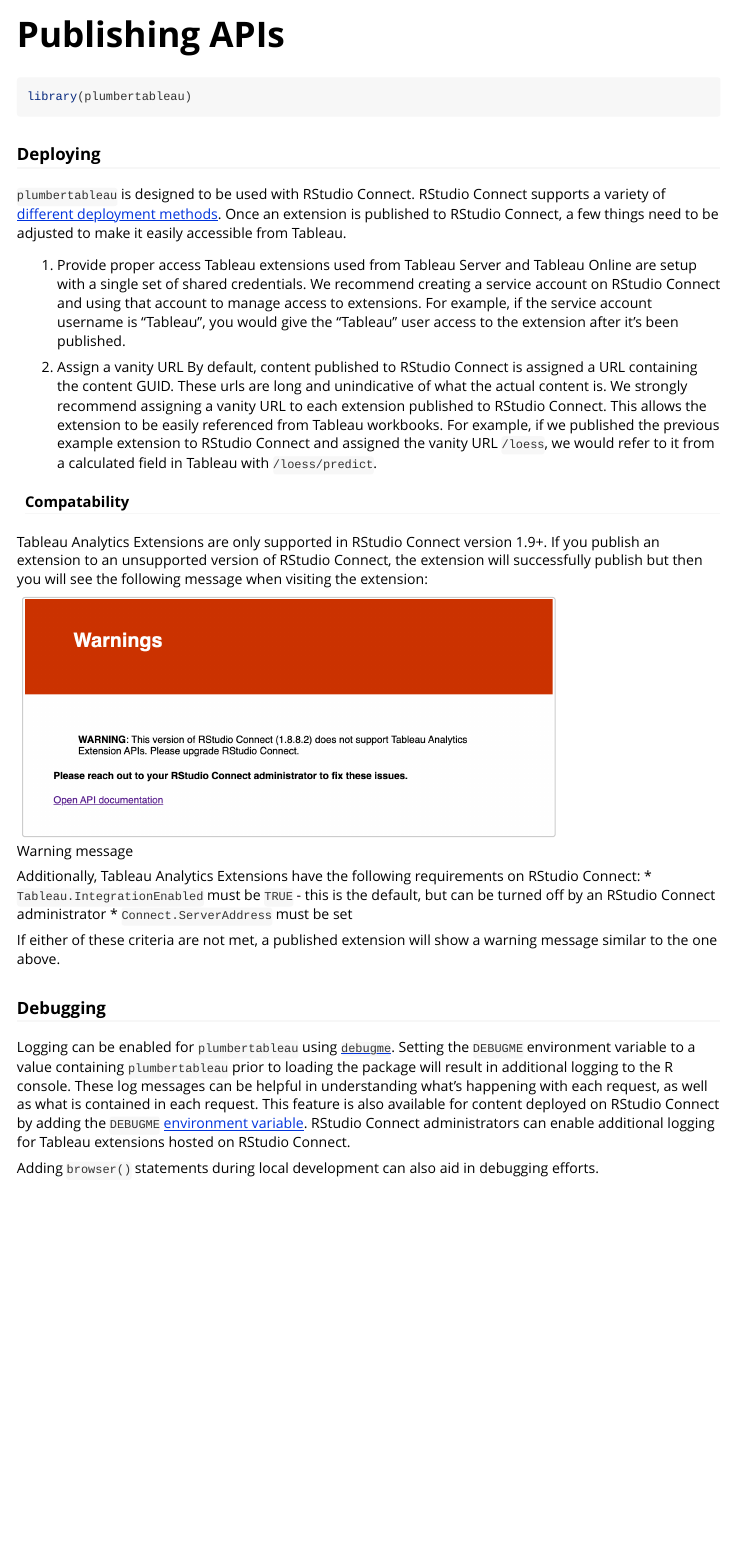
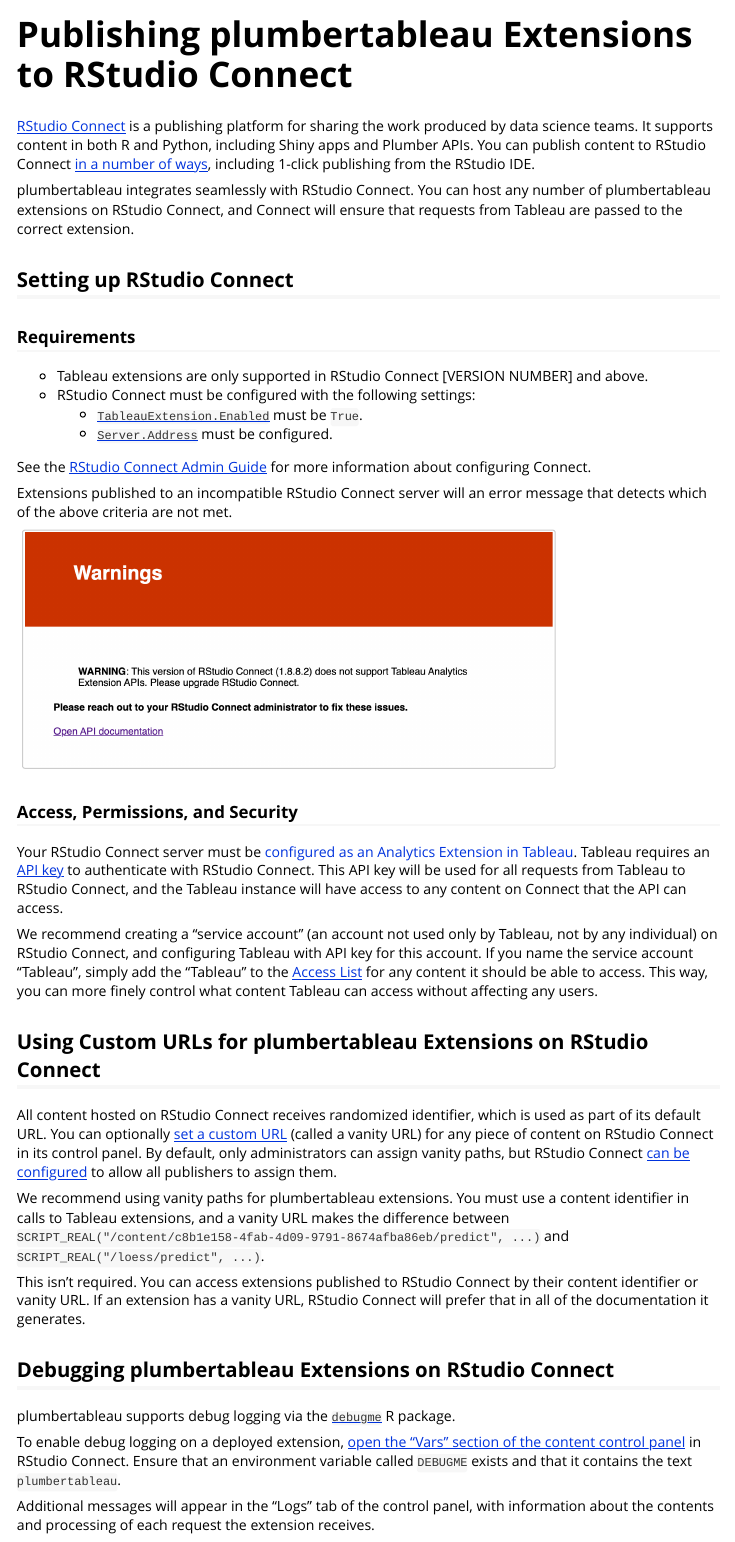
Before and after one commit to rstudio/plumbertableau, an R Markdown document (vignettes/publishing-extensions.Rmd): the page in a window 1100 px wide, from its top. Rendered offline with R 4.5, knitr and Pandoc, with nearby package versions.

Commit message:
Publishing Extensions

````diff
--- a/vignettes/publishing-extensions.Rmd
+++ b/vignettes/publishing-extensions.Rmd
@@ -1,5 +1,5 @@
 ---
-title: "Publishing APIs"
+title: "Publishing plumbertableau Extensions to RStudio Connect"
 output: rmarkdown::html_vignette
 vignette: >
   %\VignetteIndexEntry{Publishing APIs}
@@ -14,33 +14,47 @@
 )
 ```
 
-```{r setup}
+```{r setup, include = FALSE}
 library(plumbertableau)
 ```
 
-### Deploying {#deploying}
+[RStudio Connect](https://www.rstudio.com/products/connect/) is a publishing platform for sharing the work produced by data science teams. It supports content in both R and Python, including Shiny apps and Plumber APIs. You can publish content to RStudio Connect [in a number of ways](https://docs.rstudio.com/connect/user/publishing/), including 1-click publishing from the RStudio IDE.
 
-`plumbertableau` is designed to be used with RStudio Connect. RStudio Connect supports a variety of [different deployment methods](https://docs.rstudio.com/connect/user/publishing/). Once an extension is published to RStudio Connect, a few things need to be adjusted to make it easily accessible from Tableau.
+plumbertableau integrates seamlessly with RStudio Connect. You can host any number of plumbertableau extensions on RStudio Connect, and Connect will ensure that requests from Tableau are passed to the correct extension.
 
-1. Provide proper access
-Tableau extensions used from Tableau Server and Tableau Online are setup with a single set of shared credentials. We recommend creating a service account on RStudio Connect and using that account to manage access to extensions. For example, if the service account username is "Tableau", you would give the "Tableau" user access to the extension after it's been published.
+## Setting up RStudio Connect {#connect}
 
-2. Assign a vanity URL
-By default, content published to RStudio Connect is assigned a URL containing the content GUID. These urls are long and unindicative of what the actual content is. We strongly recommend assigning a vanity URL to each extension published to RStudio Connect. This allows the extension to be easily referenced from Tableau workbooks. For example, if we published the previous example extension to RStudio Connect and assigned the vanity URL `/loess`, we would refer to it from a calculated field in Tableau with `/loess/predict`.
+### Requirements {#requirements}
 
-#### Compatability
-Tableau Analytics Extensions are only supported in RStudio Connect version 1.9+. If you publish an extension to an unsupported version of RStudio Connect, the extension will successfully publish but then you will see the following message when visiting the extension:
+- Tableau extensions are only supported in RStudio Connect [VERSION NUMBER] and above.
+- RStudio Connect must be configured with the following settings:
+  - [`TableauExtension.Enabled`](https://docs.rstudio.com/connect/admin/appendix/configuration/#TableauExtension) must be `True`.
+  - [`Server.Address`](https://docs.rstudio.com/connect/admin/appendix/configuration/#Server.Address) must be configured.
 
-![Warning message](files/warnings.png){width=75%}
+See the [RStudio Connect Admin Guide](https://docs.rstudio.com/connect/admin/appendix/configuration/) for more information about configuring Connect.
 
-Additionally, Tableau Analytics Extensions have the following requirements on RStudio Connect:
-* `Tableau.IntegrationEnabled` must be `TRUE` - this is the default, but can be turned off by an RStudio Connect administrator
-* `Connect.ServerAddress` must be set
+Extensions published to an incompatible RStudio Connect server will an error message that detects which of the above criteria are not met.
 
-If either of these criteria are not met, a published extension will show a warning message similar to the one above.
+![](files/warnings.png){width="75%"}
 
-### Debugging {#debugging}
-Logging can be enabled for `plumbertableau` using [`debugme`](https://github.com/r-lib/debugme). Setting the `DEBUGME` environment variable to a value containing `plumbertableau` prior to loading the package will result in additional logging to the R console. These log messages can be helpful in understanding what's happening with each request, as well as what is contained in each request. This feature is also available for content deployed on RStudio Connect by adding the `DEBUGME` [environment variable](https://docs.rstudio.com/connect/user/content-settings/#content-vars).
-RStudio Connect administrators can enable additional logging for Tableau extensions hosted on RStudio Connect.
+### Access, Permissions, and Security {#access}
 
-Adding `browser()` statements during local development can also aid in debugging efforts.
+Your RStudio Connect server must be [configured as an Analytics Extension in Tableau](TODO link to setting up tableau). Tableau requires an [API key](https://docs.rstudio.com/connect/user/api-keys/) to authenticate with RStudio Connect. This API key will be used for all requests from Tableau to RStudio Connect, and the Tableau instance will have access to any content on Connect that the API can access.
+
+We recommend creating a "service account" (an account not used only by Tableau, not by any individual) on RStudio Connect, and configuring Tableau with API key for this account. If you name the service account "Tableau", simply add the "Tableau" to the [Access List](https://docs.rstudio.com/connect/user/content-settings/#content-access) for any content it should be able to access. This way, you can more finely control what content Tableau can access without affecting any users.
+
+##  Using Custom URLs for plumbertableau Extensions on RStudio Connect {#deploying}
+
+All content hosted on RStudio Connect receives randomized identifier, which is used as part of its default URL. You can optionally [set a custom URL](https://docs.rstudio.com/connect/user/content-settings/#custom-url) (called a vanity URL) for any piece of content on RStudio Connect in its control panel. By default, only administrators can assign vanity paths, but RStudio Connect [can be configured](https://docs.rstudio.com/connect/admin/content-management/#vanity-paths) to allow all publishers to assign them.
+
+We recommend using vanity paths for plumbertableau extensions. You must use a content identifier in calls to Tableau extensions, and a vanity URL makes the difference between `SCRIPT_REAL("/content/c8b1e158-4fab-4d09-9791-8674afba86eb/predict", ...)` and `SCRIPT_REAL("/loess/predict", ...)`.
+
+This isn't required. You can access extensions published to RStudio Connect by their content identifier or vanity URL. If an extension has a vanity URL, RStudio Connect will prefer that in all of the documentation it generates.
+
+## Debugging plumbertableau Extensions on RStudio Connect {#debugging}
+
+plumbertableau supports debug logging via the [`debugme`](https://github.com/r-lib/debugme) R package.
+
+To enable debug logging on a deployed extension, [open the "Vars" section of the content control panel](https://docs.rstudio.com/connect/user/content-settings/#content-vars) in RStudio Connect. Ensure that an environment variable called `DEBUGME` exists and that it contains the text `plumbertableau`.
+
+Additional messages will appear in the "Logs" tab of the control panel, with information about the contents and processing of each request the extension receives.
````
Also changed, not shown: vignettes/r-developer-guide.Rmd (+28 -10 lines).
